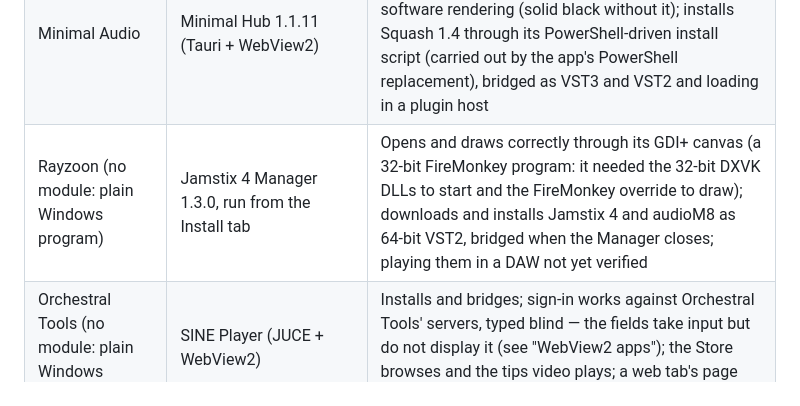
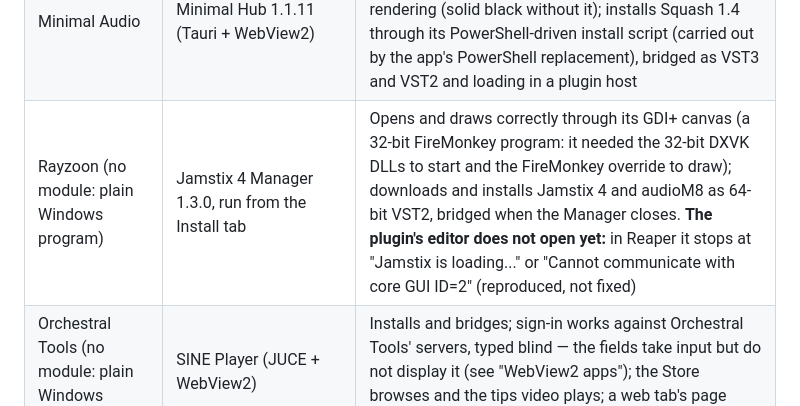
Before and after one commit to dguedry/vstenv, a Markdown page: README.md, the part around the change. Rendered like a GitHub page.

Commit message:
README: the Jamstix 4 plugin editor does not open in Reaper yet [no-release]
Co-Authored-By: Claude Opus 5.5 <noreply@anthropic.com>

```diff
--- a/README.md
+++ b/README.md
@@ -282,7 +282,7 @@ through yabridge, including [StageRig](https://github.com/dguedry/stagerig).
 | Spitfire Audio (no module: plain Windows installer) | Spitfire Audio app 3.4 | Reaches and holds its Sign In page and browses normally: the patched dxgi/wined3d/win32u give it real DXGI composition swapchains (ported from giang17/wine) that present straight into its window, where Wine's hidden-window emulation deadlocked. Draws through the same patched dcomp.dll + Wine Direct3D as any JUCE 8 program |
 | Audio Modeling | Software Center 1.x (WebView2) | Signs in, downloads products, TRY videos play; its own install attempts fail under Wine (mis-quoted installer arguments), so the app rescues each download and finishes it unattended, announced by a desktop notification (nine SWAM products installed and bridged this way) |
 | Minimal Audio | Minimal Hub 1.1.11 (Tauri + WebView2) | Installed as a program from its download; signs in and shows the account's library, drawn through software rendering (solid black without it); installs Squash 1.4 through its PowerShell-driven install script (carried out by the app's PowerShell replacement), bridged as VST3 and VST2 and loading in a plugin host |
-| Rayzoon (no module: plain Windows program) | Jamstix 4 Manager 1.3.0, run from the Install tab | Opens and draws correctly through its GDI+ canvas (a 32-bit FireMonkey program: it needed the 32-bit DXVK DLLs to start and the FireMonkey override to draw); downloads and installs Jamstix 4 and audioM8 as 64-bit VST2, bridged when the Manager closes; playing them in a DAW not yet verified |
+| Rayzoon (no module: plain Windows program) | Jamstix 4 Manager 1.3.0, run from the Install tab | Opens and draws correctly through its GDI+ canvas (a 32-bit FireMonkey program: it needed the 32-bit DXVK DLLs to start and the FireMonkey override to draw); downloads and installs Jamstix 4 and audioM8 as 64-bit VST2, bridged when the Manager closes. **The plugin's editor does not open yet:** in Reaper it stops at "Jamstix is loading..." or "Cannot communicate with core GUI ID=2" (reproduced, not fixed) |
 | Orchestral Tools (no module: plain Windows installer) | SINE Player (JUCE + WebView2) | Installs and bridges; sign-in works against Orchestral Tools' servers, typed blind — the fields take input but do not display it (see "WebView2 apps"); the Store browses and the tips video plays; a web tab's page sticks over the native views until a restart |
 | Gig Performer (no module: plain Windows installer) | Gig Performer 5 (5.3.3) installer, run from the Install tab | Installs and runs as a standalone host under Wine, OpenGL interface and all. Its window is maximized by the window manager on sight, which left Wine's idea of its position stale and the pointer landing off its targets; the app now resyncs the window as it appears, so clicks land where the pointer is |
 
```
